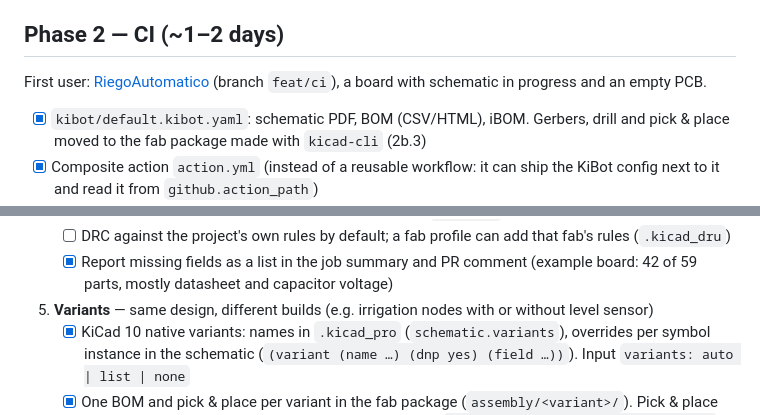
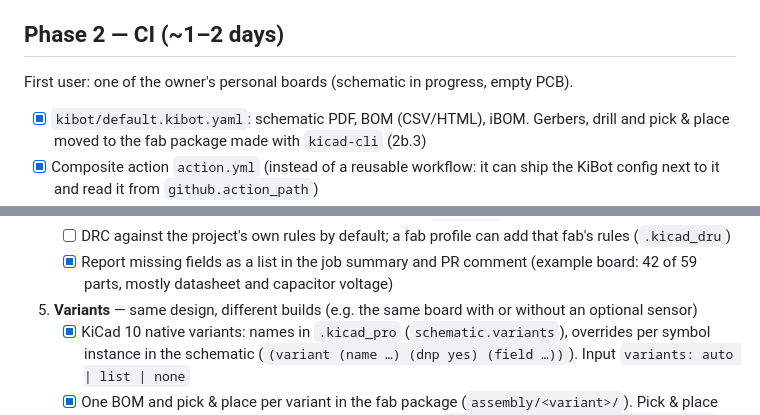
Before and after one commit to JMcordobamendez/kicad-hub, a Markdown page: docs/ROADMAP.md, 2 parts joined by grey strips. Drawn GitHub-style.

Commit message:
docs: drop references to a private board repository
Co-Authored-By: Claude Opus 5.5 <noreply@anthropic.com>

```diff
--- a/docs/ROADMAP.md
+++ b/docs/ROADMAP.md
@@ -84,8 +84,7 @@ Lives in `template/`.
 - [ ] Make it usable as a GitHub template repository (or a `new-board` script)
 
 ## Phase 2 — CI (~1–2 days)
-First user: [RiegoAutomatico](https://github.com/JMcordobamendez/RiegoAutomatico)
-(branch `feat/ci`), a board with schematic in progress and an empty PCB.
+First user: one of the owner's personal boards (schematic in progress, empty PCB).
 
 - [x] `kibot/default.kibot.yaml`: schematic PDF, BOM (CSV/HTML), iBOM. Gerbers,
       drill and pick & place moved to the fab package made with `kicad-cli` (2b.3)
@@ -164,8 +163,8 @@ in the CI artifact and the PR comment, so it doesn't depend on the web portal.
          fab's rules (`.kicad_dru`)
    - [x] Report missing fields as a list in the job summary and PR comment
          (example board: 42 of 59 parts, mostly datasheet and capacitor voltage)
-5. **Variants** — same design, different builds (e.g. irrigation nodes with or
-   without level sensor)
+5. **Variants** — same design, different builds (e.g. the same board with or
+   without an optional sensor)
    - [x] KiCad 10 native variants: names in `.kicad_pro` (`schematic.variants`),
          overrides per symbol instance in the schematic (`(variant (name …) (dnp yes)
          (field …))`). Input `variants: auto | list | none`
```
Also changed, not shown: other parts of docs/ROADMAP.md (+1 -1 lines).
